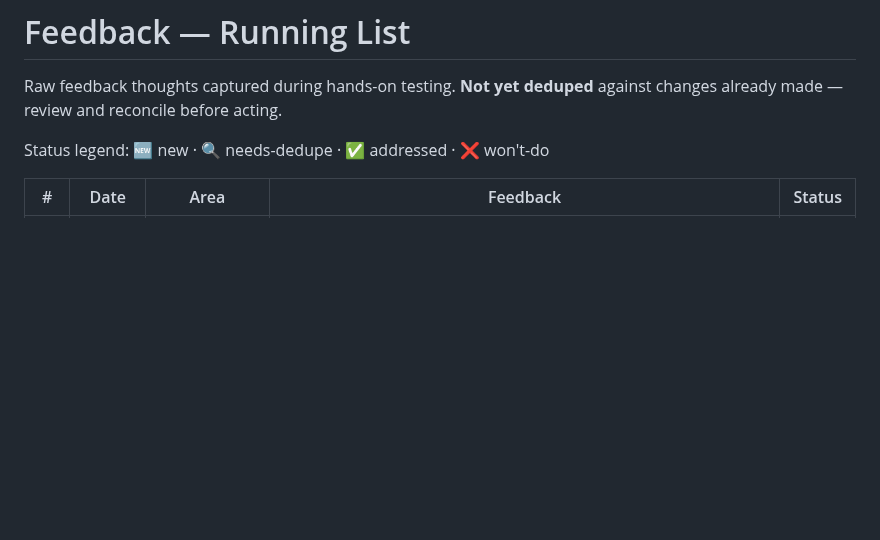
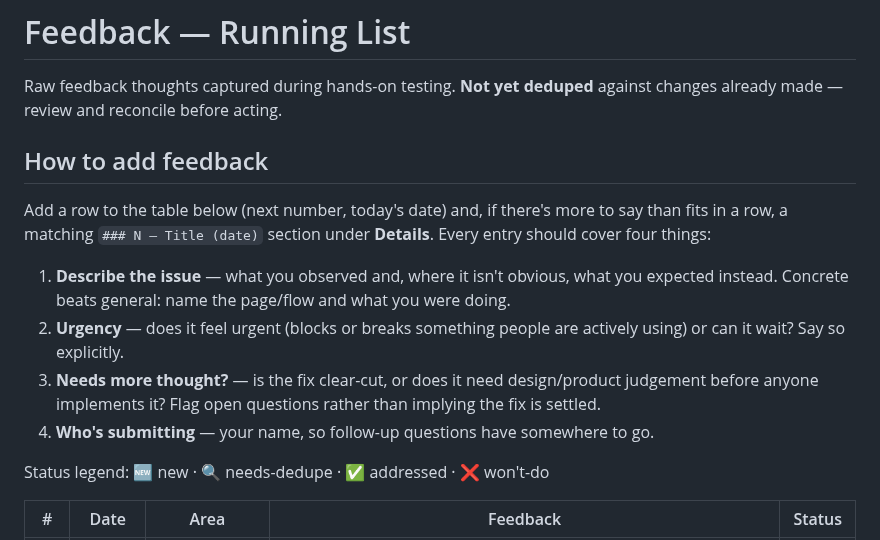
Before and after one commit to TheUpskillingLabs/OLOS, a Markdown page: docs/feedback-running-list.md, the part around the change. Rendered like a GitHub page; blank space fills up the shorter version.

Commit message:
docs: add contribution instructions to running feedback list
Co-Authored-By: Claude Fable 5 <noreply@anthropic.com>
Claude-Session: https://claude.ai/code/session_01WYERfre534UynPaxTMWTHs

```diff
--- a/docs/feedback-running-list.md
+++ b/docs/feedback-running-list.md
@@ -1,6 +1,15 @@
 # Feedback — Running List
 
 Raw feedback thoughts captured during hands-on testing. **Not yet deduped** against changes already made — review and reconcile before acting.
+
+## How to add feedback
+
+Add a row to the table below (next number, today's date) and, if there's more to say than fits in a row, a matching `### N — Title (date)` section under **Details**. Every entry should cover four things:
+
+1. **Describe the issue** — what you observed and, where it isn't obvious, what you expected instead. Concrete beats general: name the page/flow and what you were doing.
+2. **Urgency** — does it feel urgent (blocks or breaks something people are actively using) or can it wait? Say so explicitly.
+3. **Needs more thought?** — is the fix clear-cut, or does it need design/product judgement before anyone implements it? Flag open questions rather than implying the fix is settled.
+4. **Who's submitting** — your name, so follow-up questions have somewhere to go.
 
 Status legend: 🆕 new · 🔍 needs-dedupe · ✅ addressed · ❌ won't-do
 
```
